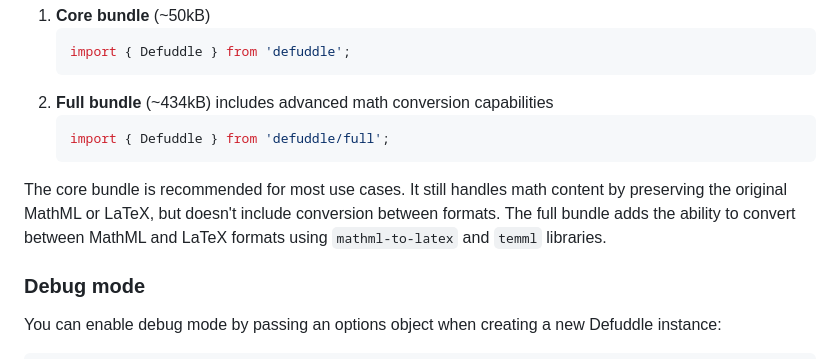
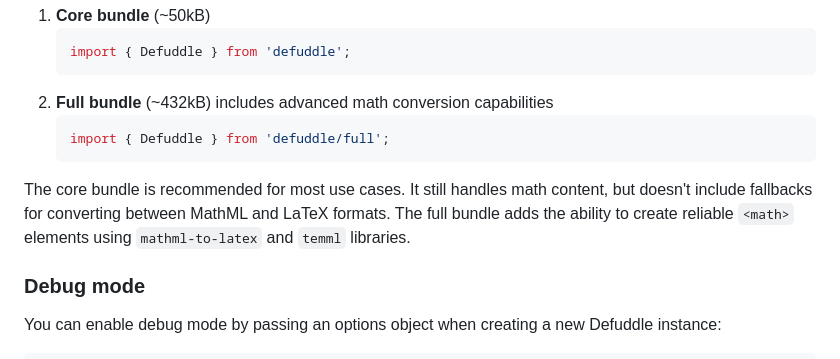
Before and after one commit to tent4kel/defuddle, a Markdown page: README.md, the part around the change. Rendered like a GitHub page.

````diff
--- a/README.md
+++ b/README.md
@@ -40,12 +40,12 @@ Defuddle comes in two bundles:
    ```js
    import { Defuddle } from 'defuddle';
    ```
-2. **Full bundle** (~434kB) includes advanced math conversion capabilities
+2. **Full bundle** (~432kB) includes advanced math conversion capabilities
    ```js
    import { Defuddle } from 'defuddle/full';
    ```
 
-The core bundle is recommended for most use cases. It still handles math content by preserving the original MathML or LaTeX, but doesn't include conversion between formats. The full bundle adds the ability to convert between MathML and LaTeX formats using `mathml-to-latex` and `temml` libraries.
+The core bundle is recommended for most use cases. It still handles math content, but doesn't include fallbacks for converting between MathML and LaTeX formats. The full bundle adds the ability to create reliable `<math>` elements using `mathml-to-latex` and `temml` libraries.
 
 ### Debug mode
 
````
